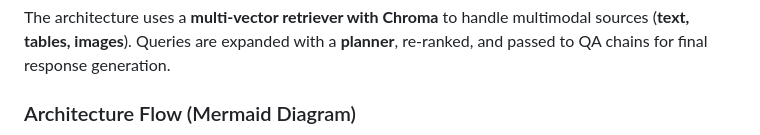
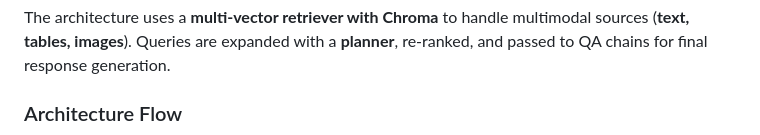
Before and after one commit to Rogan-afk/NutriNephra, a Markdown page: readme.md, the part around one of its changes. Drawn GitHub-style.

````diff
--- a/readme.md
+++ b/readme.md
@@ -39,6 +39,6 @@
 
 The architecture uses a **multi-vector retriever with Chroma** to handle multimodal sources (**text, tables, images**). Queries are expanded with a **planner**, re-ranked, and passed to QA chains for final response generation.
 
-### Architecture Flow (Mermaid Diagram)
+### Architecture Flow
 ```mermaid
 flowchart TD
````
Also changed, not shown: other parts of readme.md (+3 -3 lines).
